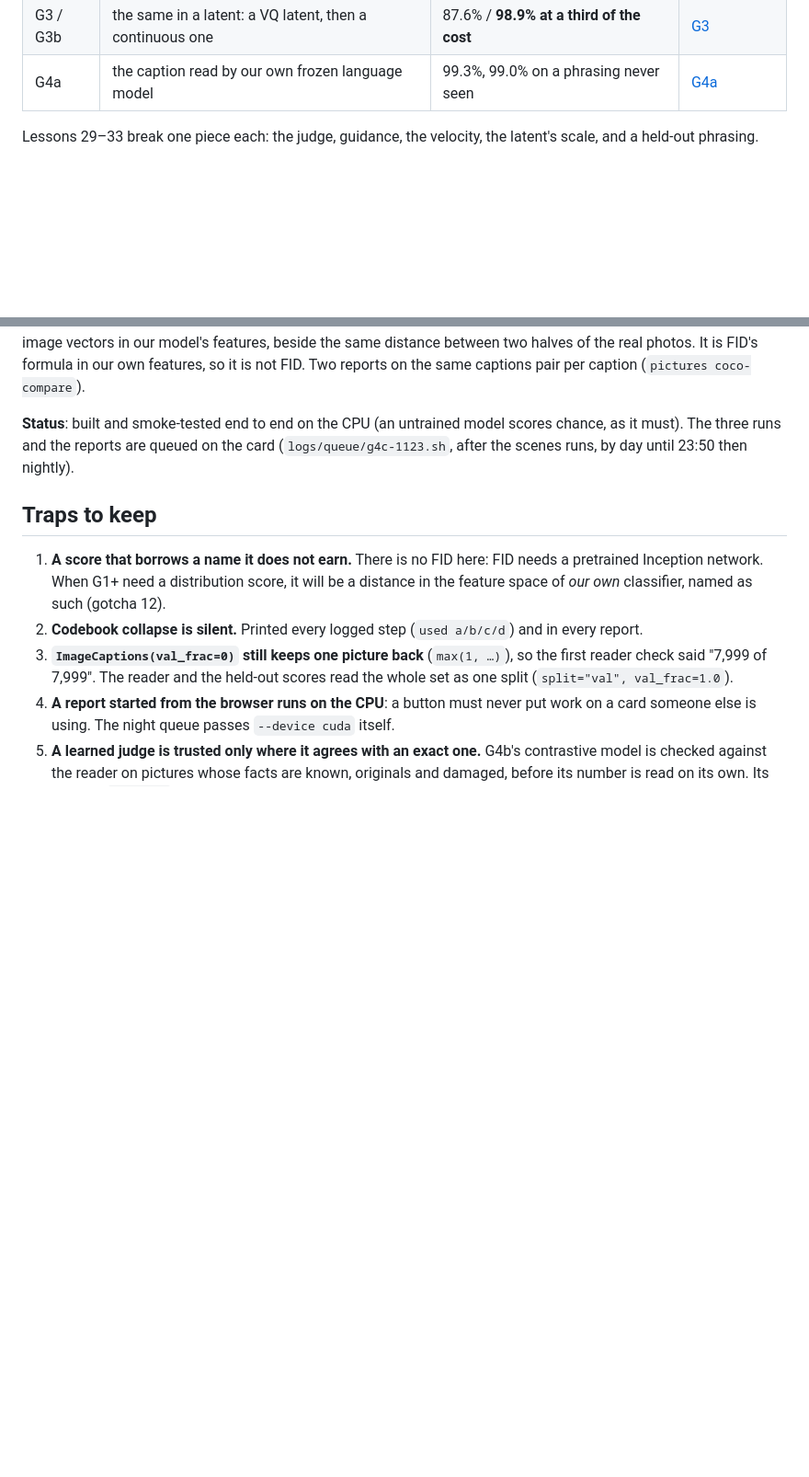
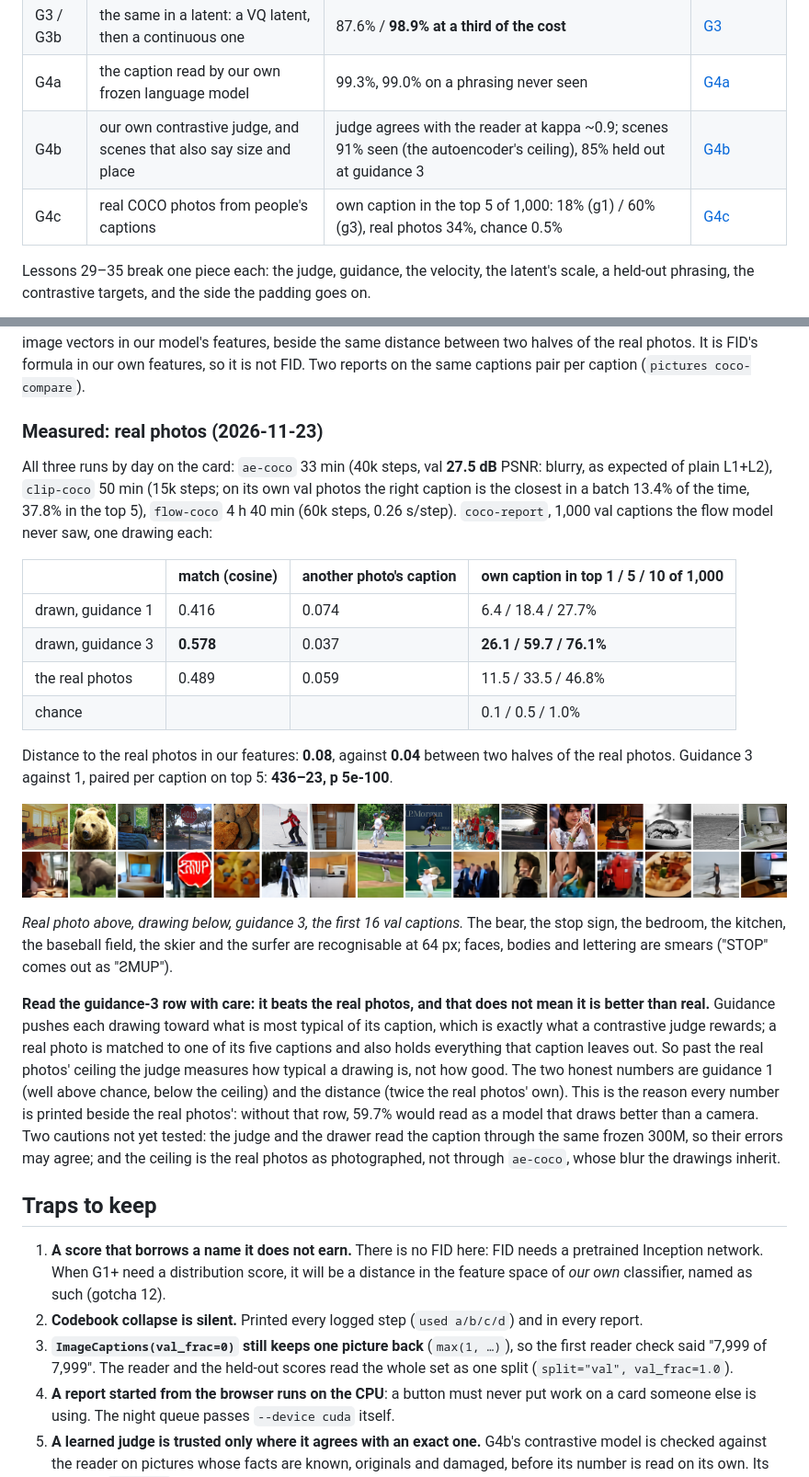
Before and after one commit to kunwarmahen/aksharallm, a Markdown page: docs/26-pictures.md, 2 parts joined by grey strips. Shown at 92% size. Drawn GitHub-style; pictures changed too: docs/img/coco-flow-g3.png (added); blank space fills up the shorter version.

````diff
--- a/docs/26-pictures.md
+++ b/docs/26-pictures.md
@@ -14,9 +14,11 @@ circles" and writes those integers. The rest of the chapter goes the way real im
 | G2 | flow matching in pixels | 99.2% | [G2](#g2-drawing-by-flow-matching) |
 | G3 / G3b | the same in a latent: a VQ latent, then a continuous one | 87.6% / **98.9% at a third of the cost** | [G3](#g3-flow-matching-in-the-latent) |
 | G4a | the caption read by our own frozen language model | 99.3%, 99.0% on a phrasing never seen | [G4a](#g4a-reading-a-sentence-2026-11-23) |
+| G4b | our own contrastive judge, and scenes that also say size and place | judge agrees with the reader at kappa ~0.9; scenes 91% seen (the autoencoder's ceiling), 85% held out at guidance 3 | [G4b](#g4b-a-judge-that-learned-2026-11-23) |
+| G4c | real COCO photos from people's captions | own caption in the top 5 of 1,000: 18% (g1) / 60% (g3), real photos 34%, chance 0.5% | [G4c](#g4c-real-photos-built-2026-11-23) |
 
-Lessons 29–33 break one piece each: the judge, guidance, the velocity, the latent's scale, and
-a held-out phrasing.
+Lessons 29–35 break one piece each: the judge, guidance, the velocity, the latent's scale, a
+held-out phrasing, the contrastive targets, and the side the padding goes on.
 
 ```mermaid
 flowchart LR
@@ -832,9 +859,39 @@ image vectors in our model's features, beside the same distance between two halv
 photos. It is FID's formula in our own features, so it is not FID. Two reports on the same
 captions pair per caption (`pictures coco-compare`).
 
-**Status**: built and smoke-tested end to end on the CPU (an untrained model scores chance, as it
-must). The three runs and the reports are queued on the card (`logs/queue/g4c-1123.sh`, after the
-scenes runs, by day until 23:50 then nightly).
+### Measured: real photos (2026-11-23)
+
+All three runs by day on the card: `ae-coco` 33 min (40k steps, val **27.5 dB** PSNR: blurry, as
+expected of plain L1+L2), `clip-coco` 50 min (15k steps; on its own val photos the right caption is
+the closest in a batch 13.4% of the time, 37.8% in the top 5), `flow-coco` 4 h 40 min (60k steps,
+0.26 s/step). `coco-report`, 1,000 val captions the flow model never saw, one drawing each:
+
+| | match (cosine) | another photo's caption | own caption in top 1 / 5 / 10 of 1,000 |
+|---|---|---|---|
+| drawn, guidance 1 | 0.416 | 0.074 | 6.4 / 18.4 / 27.7% |
+| drawn, guidance 3 | **0.578** | 0.037 | **26.1 / 59.7 / 76.1%** |
+| the real photos | 0.489 | 0.059 | 11.5 / 33.5 / 46.8% |
+| chance | | | 0.1 / 0.5 / 1.0% |
+
+Distance to the real photos in our features: **0.08**, against **0.04** between two halves of the
+real photos. Guidance 3 against 1, paired per caption on top 5: **436–23, p 5e-100**.
+
+![Real COCO val photos above, flow-coco drawings of their captions below](img/coco-flow-g3.png)
+
+*Real photo above, drawing below, guidance 3, the first 16 val captions.* The bear, the stop sign,
+the bedroom, the kitchen, the baseball field, the skier and the surfer are recognisable at 64 px;
+faces, bodies and lettering are smears ("STOP" comes out as "ƧMUP").
+
+**Read the guidance-3 row with care: it beats the real photos, and that does not mean it is
+better than real.** Guidance pushes each drawing toward what is most typical of its caption, which
+is exactly what a contrastive judge rewards; a real photo is matched to one of its five captions
+and also holds everything that caption leaves out. So past the real photos' ceiling the judge
+measures how typical a drawing is, not how good. The two honest numbers are guidance 1 (well
+above chance, below the ceiling) and the distance (twice the real photos' own). This is the
+reason every number is printed beside the real photos': without that row, 59.7% would read as a
+model that draws better than a camera. Two cautions not yet tested: the judge and the drawer read
+the caption through the same frozen 300M, so their errors may agree; and the ceiling is the real
+photos as photographed, not through `ae-coco`, whose blur the drawings inherit.
 
 ## Traps to keep
 
````
Also changed, not shown: other parts of docs/26-pictures.md (+29 -4 lines), README.md (+5 -1 lines), docs/01-journeys.md (+8 -1 lines), 1 other file.
